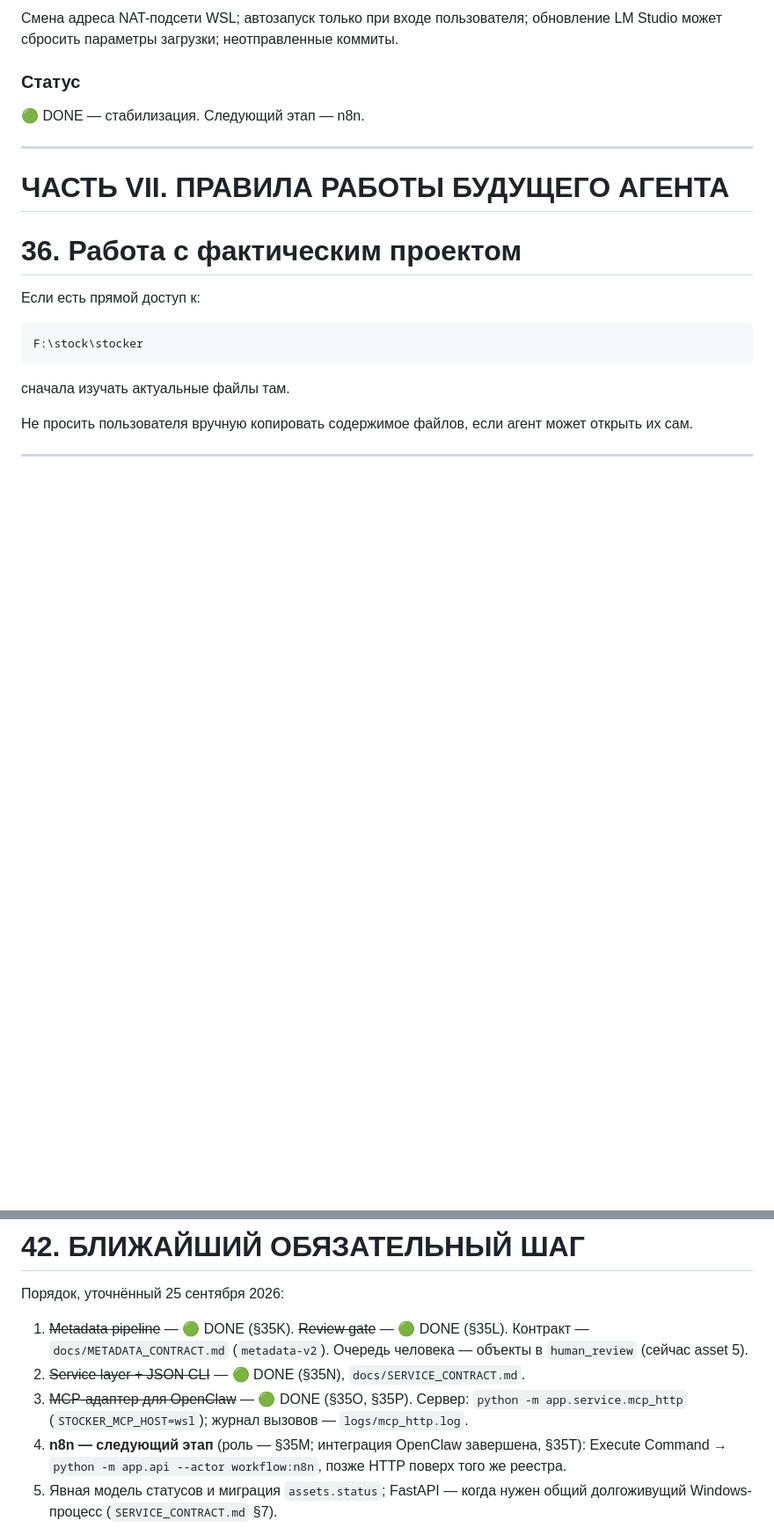
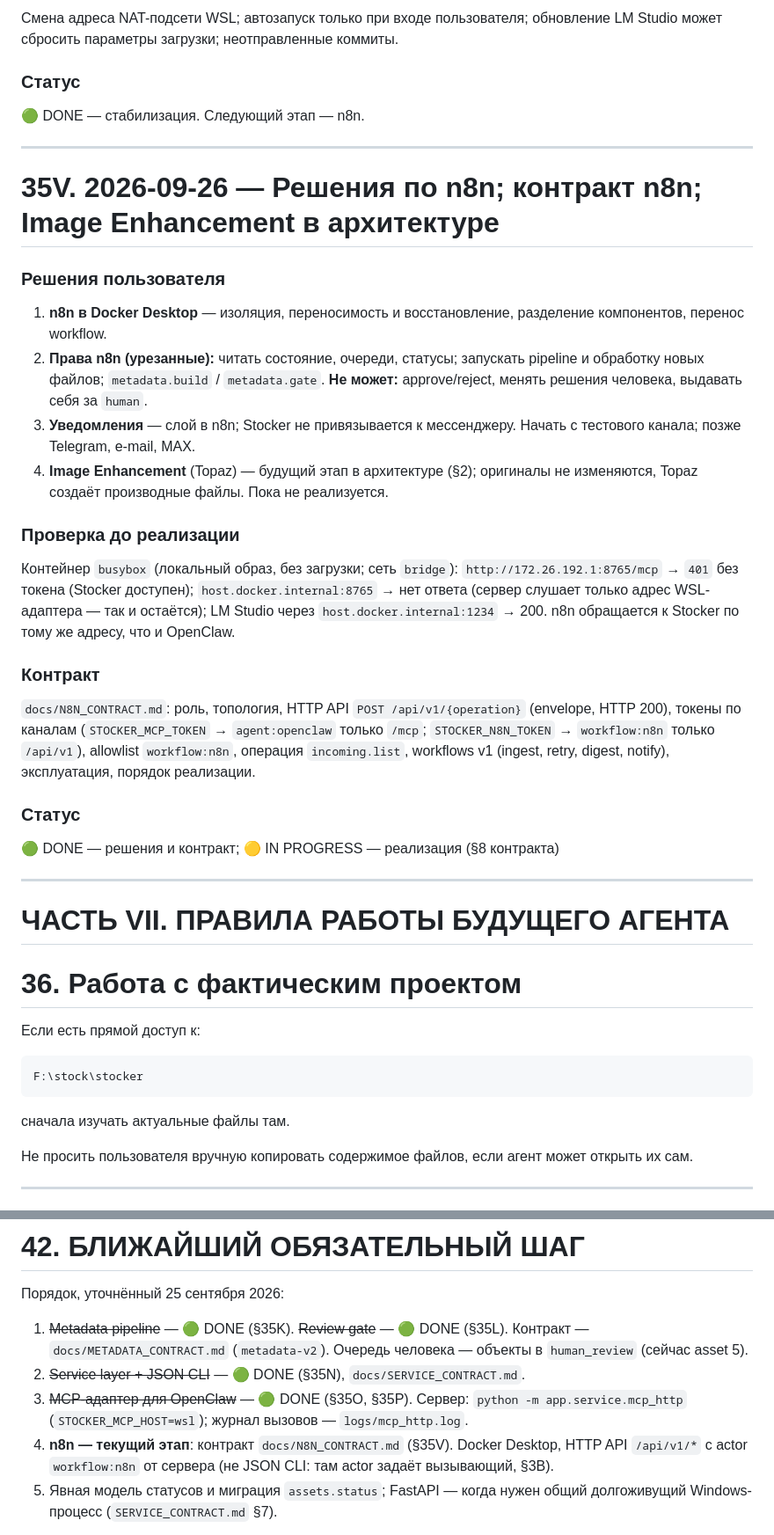
Before and after one commit to egotist713-cmd/stocker, a Markdown page: docs/STOCKER_PROJECT_PASSPORT.md, 2 parts joined by grey strips. Shown at 88% size. GitHub-like rendering; blank space fills up the shorter version.

Commit message:
Add n8n contract; record n8n decisions and future Image Enhancement stage
Co-Authored-By: Claude Opus 5.5 <noreply@anthropic.com>

```diff
--- a/docs/STOCKER_PROJECT_PASSPORT.md
+++ b/docs/STOCKER_PROJECT_PASSPORT.md
@@ -2610,6 +2631,43 @@ Stocker Core + события SQLite — единственный источни
 
 ---
 
+# 35V. 2026-09-26 — Решения по n8n; контракт n8n; Image Enhancement в архитектуре
+
+### Решения пользователя
+
+1. **n8n в Docker Desktop** — изоляция, переносимость и восстановление,
+   разделение компонентов, перенос workflow.
+2. **Права n8n (урезанные):** читать состояние, очереди, статусы; запускать
+   pipeline и обработку новых файлов; `metadata.build` / `metadata.gate`.
+   **Не может:** approve/reject, менять решения человека, выдавать себя за
+   `human`.
+3. **Уведомления** — слой в n8n; Stocker не привязывается к мессенджеру.
+   Начать с тестового канала; позже Telegram, e-mail, MAX.
+4. **Image Enhancement** (Topaz) — будущий этап в архитектуре (§2); оригиналы
+   не изменяются, Topaz создаёт производные файлы. Пока не реализуется.
+
+### Проверка до реализации
+
+Контейнер `busybox` (локальный образ, без загрузки; сеть `bridge`):
+`http://172.26.192.1:8765/mcp` → `401` без токена (Stocker доступен);
+`host.docker.internal:8765` → нет ответа (сервер слушает только адрес
+WSL-адаптера — так и остаётся); LM Studio через `host.docker.internal:1234` → 200.
+n8n обращается к Stocker по тому же адресу, что и OpenClaw.
+
+### Контракт
+
+`docs/N8N_CONTRACT.md`: роль, топология, HTTP API `POST /api/v1/{operation}`
+(envelope, HTTP 200), токены по каналам (`STOCKER_MCP_TOKEN` → `agent:openclaw`
+только `/mcp`; `STOCKER_N8N_TOKEN` → `workflow:n8n` только `/api/v1`),
+allowlist `workflow:n8n`, операция `incoming.list`, workflows v1
+(ingest, retry, digest, notify), эксплуатация, порядок реализации.
+
+### Статус
+
+🟢 DONE — решения и контракт; 🟡 IN PROGRESS — реализация (§8 контракта)
+
+---
+
 # ЧАСТЬ VII. ПРАВИЛА РАБОТЫ БУДУЩЕГО АГЕНТА
 
 # 36. Работа с фактическим проектом
@@ -2799,9 +2863,9 @@ OPENCLAW AUTONOMY
 3. ~~MCP-адаптер для OpenClaw~~ — 🟢 DONE (§35O, §35P). Сервер:
    `python -m app.service.mcp_http` (`STOCKER_MCP_HOST=wsl`); журнал вызовов —
    `logs/mcp_http.log`.
-4. **n8n — следующий этап** (роль — §35M; интеграция OpenClaw завершена, §35T):
-   Execute Command → `python -m app.api --actor workflow:n8n`, позже HTTP поверх
-   того же реестра.
+4. **n8n — текущий этап**: контракт `docs/N8N_CONTRACT.md` (§35V). Docker
+   Desktop, HTTP API `/api/v1/*` с actor `workflow:n8n` от сервера (не JSON CLI:
+   там actor задаёт вызывающий, §3B).
 5. Явная модель статусов и миграция `assets.status`; FastAPI — когда нужен
    общий долгоживущий Windows-процесс (`SERVICE_CONTRACT.md` §7).
 
```
Also changed, not shown: other parts of docs/STOCKER_PROJECT_PASSPORT.md (+27 -0 lines), docs/N8N_CONTRACT.md (added, +166 -0 lines).
